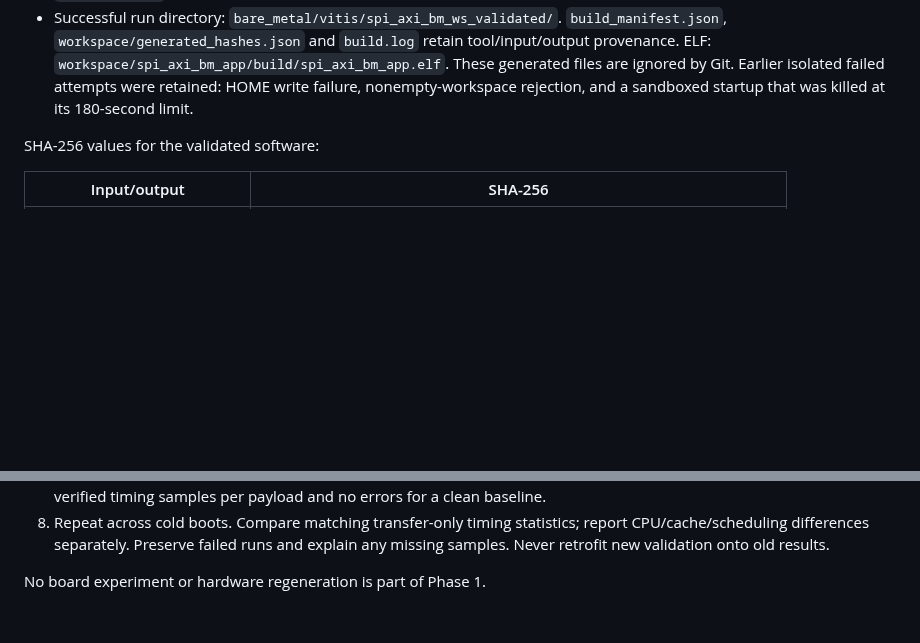
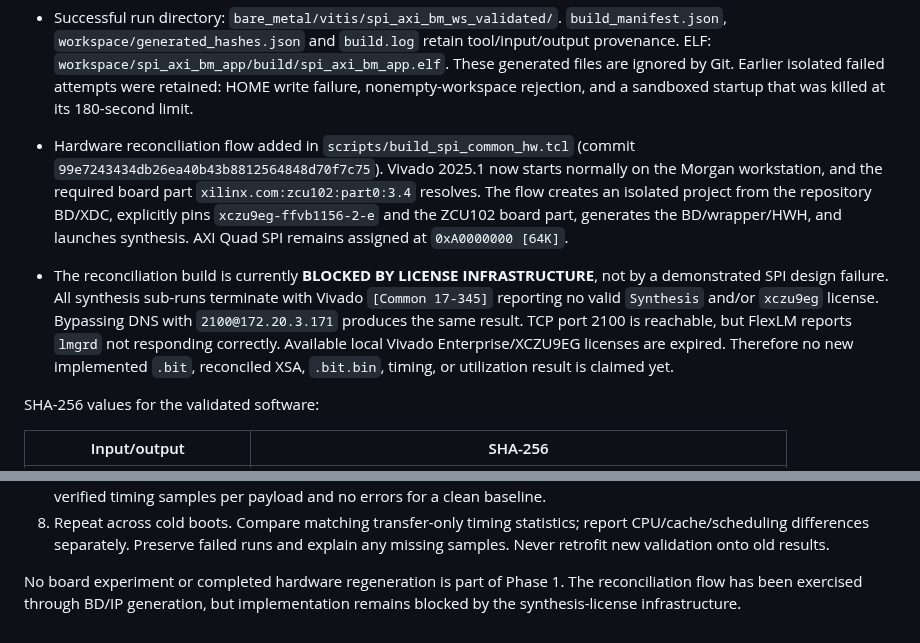
Before and after one commit to jbc0510/spi-soc-research, a Markdown page: docs/task2_axi_bm_comparison.md, 2 parts joined by grey strips. GitHub-like rendering; blank space fills up the shorter version.

Commit message:
docs: record hardware reconciliation license blocker

```diff
--- a/docs/task2_axi_bm_comparison.md
+++ b/docs/task2_axi_bm_comparison.md
@@ -187,6 +187,22 @@ Each run directory contains logs/manifests/configuration alongside a separate
   were retained: HOME write failure, nonempty-workspace rejection, and a
   sandboxed startup that was killed at its 180-second limit.
 
+- Hardware reconciliation flow added in `scripts/build_spi_common_hw.tcl`
+  (commit `99e7243434db26ea40b43b8812564848d70f7c75`). Vivado 2025.1 now starts
+  normally on the Morgan workstation, and the required board part
+  `xilinx.com:zcu102:part0:3.4` resolves. The flow creates an isolated project
+  from the repository BD/XDC, explicitly pins `xczu9eg-ffvb1156-2-e` and the
+  ZCU102 board part, generates the BD/wrapper/HWH, and launches synthesis.
+  AXI Quad SPI remains assigned at `0xA0000000 [64K]`.
+- The reconciliation build is currently **BLOCKED BY LICENSE INFRASTRUCTURE**,
+  not by a demonstrated SPI design failure. All synthesis sub-runs terminate
+  with Vivado `[Common 17-345]` reporting no valid `Synthesis` and/or `xczu9eg`
+  license. Bypassing DNS with `2100@172.20.3.171` produces the same result.
+  TCP port 2100 is reachable, but FlexLM reports `lmgrd` not responding
+  correctly. Available local Vivado Enterprise/XCZU9EG licenses are expired.
+  Therefore no new implemented `.bit`, reconciled XSA, `.bit.bin`, timing, or
+  utilization result is claimed yet.
+
 SHA-256 values for the validated software:
 
 | Input/output | SHA-256 |
@@ -230,4 +246,4 @@ This is **BUILD/STATIC validation only**, not evidence of SPI functionality.
    report CPU/cache/scheduling differences separately. Preserve failed runs and
    explain any missing samples. Never retrofit new validation onto old results.
 
-No board experiment or hardware regeneration is part of Phase 1.
+No board experiment or completed hardware regeneration is part of Phase 1. The reconciliation flow has been exercised through BD/IP generation, but implementation remains blocked by the synthesis-license infrastructure.
```
